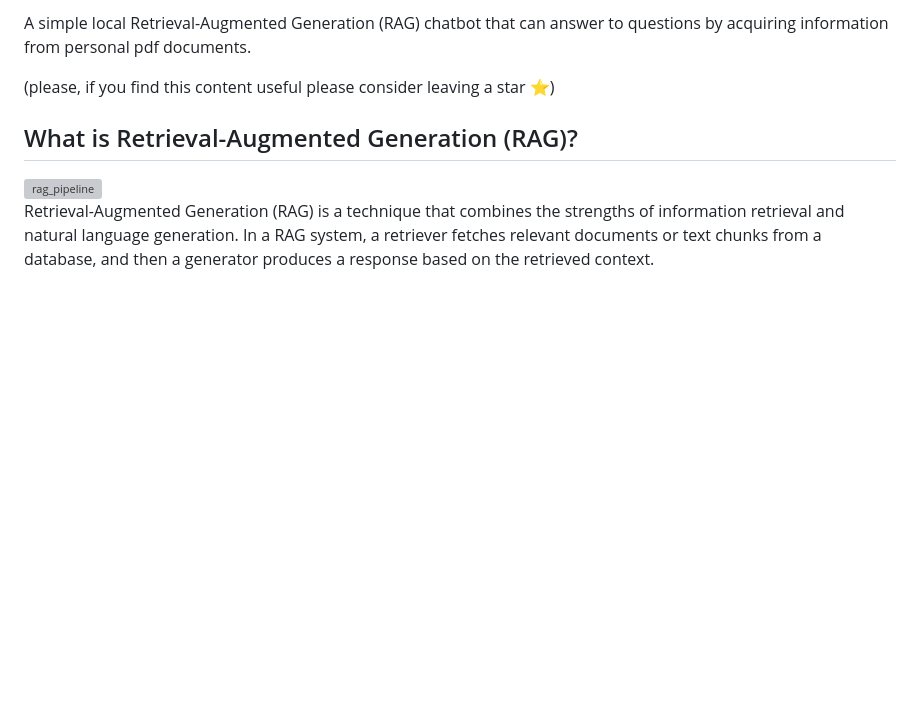
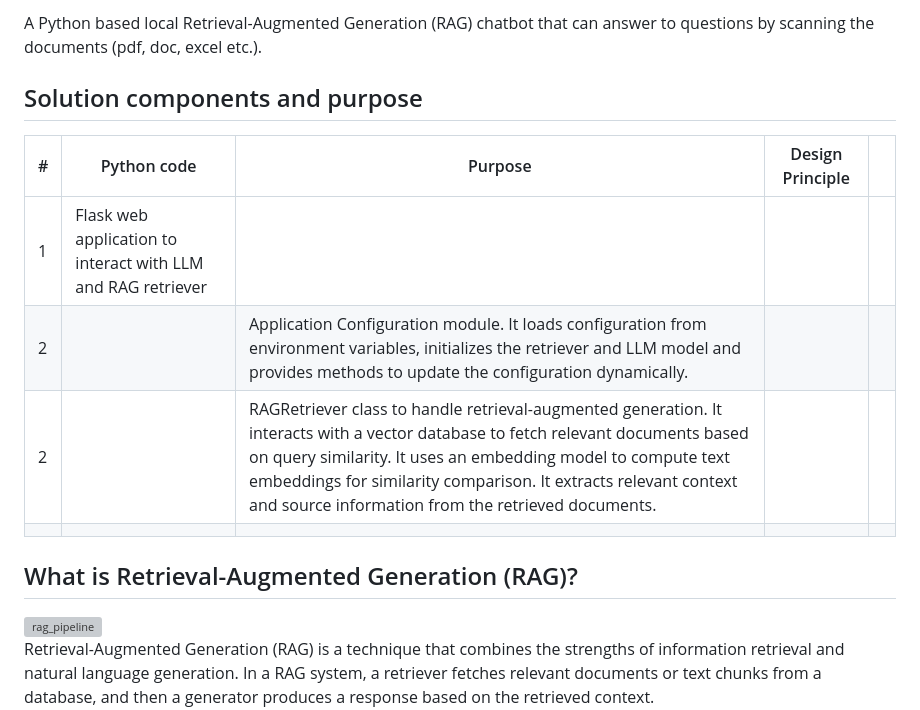
Before and after one commit to inbravo/rag-bot, a Markdown page: README.md, the part around the change. Rendered like a GitHub page; blank space fills up the shorter version; grey boxes are pictures that could not be loaded.

Commit message:
Revise README for clarity and add solution components
Updated the README to clarify the chatbot's functionality and added a section on solution components.

```diff
--- a/README.md
+++ b/README.md
@@ -1,6 +1,13 @@
-A simple local Retrieval-Augmented Generation (RAG) chatbot that can answer to questions by acquiring information from personal pdf documents.
+A Python based local Retrieval-Augmented Generation (RAG) chatbot that can answer to questions by scanning the documents (pdf, doc, excel etc.).
 
-(please, if you find this content useful please consider leaving a star ⭐)
+## Solution components and purpose
+| #  |  Python code | Purpose   | Design Principle   |   |
+|---|---|---|---|---|
+|  1 |  Flask web application to interact with LLM and RAG retriever |   |   |   |
+| 2 | | Application Configuration module. It loads configuration from environment variables, initializes the retriever and LLM model and provides methods to update the configuration dynamically. | | |
+| 2  |   | RAGRetriever class to handle retrieval-augmented generation. It interacts with a vector database to fetch relevant documents based on query similarity. It uses an embedding model to compute text embeddings for similarity comparison. It extracts relevant context and source information from the retrieved documents. |   |   |
+|   |   |   |   |   |
+
 
 ##  What is Retrieval-Augmented Generation (RAG)?
 <div style="text-align: center;">
```
